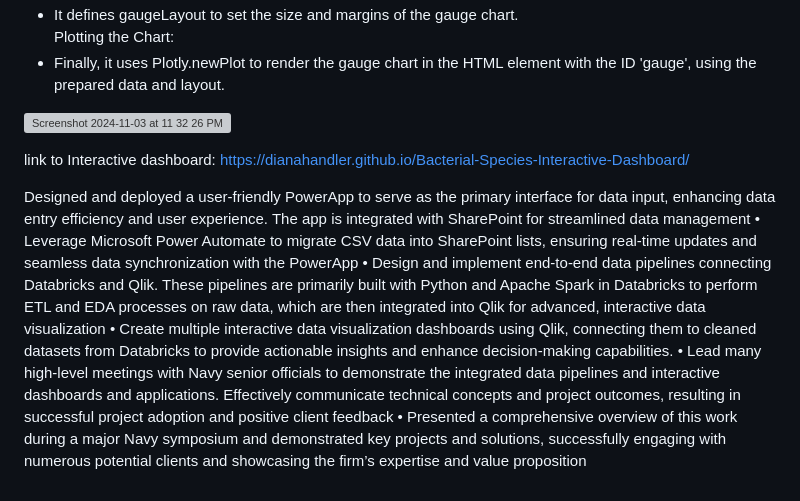
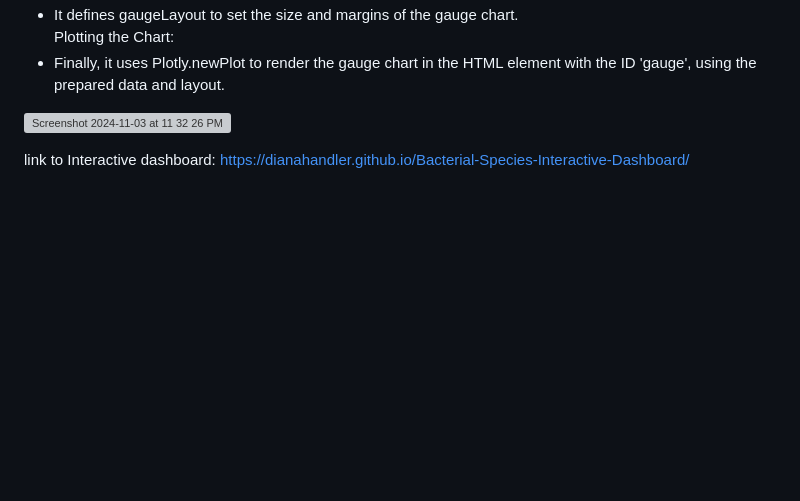
Before and after one commit to dianahandler/Bacterial-Species-Interactive-Dashboard, a Markdown page: README.md, the part around the change. Drawn GitHub-style; blank space fills up the shorter version; grey boxes are pictures that could not be loaded.

```diff
--- a/README.md
+++ b/README.md
@@ -144,15 +144,3 @@ Plotting the Chart:
 
 
 link to Interactive dashboard: https://dianahandler.github.io/Bacterial-Species-Interactive-Dashboard/
-
-
-
-
-
-
-Designed and deployed a user-friendly PowerApp to serve as the primary interface for data input, enhancing data entry efficiency and user experience. The app is integrated with SharePoint for streamlined data management
-• Leverage Microsoft Power Automate to migrate CSV data into SharePoint lists, ensuring real-time updates and seamless data synchronization with the PowerApp
-• Design and implement end-to-end data pipelines connecting Databricks and Qlik. These pipelines are primarily built with Python and Apache Spark in Databricks to perform ETL and EDA processes on raw data, which are then integrated into Qlik for advanced, interactive data visualization
-• Create multiple interactive data visualization dashboards using Qlik, connecting them to cleaned datasets from Databricks to provide actionable insights and enhance decision-making capabilities.
-• Lead many high-level meetings with Navy senior officials to demonstrate the integrated data pipelines and interactive dashboards and applications. Effectively communicate technical concepts and project outcomes, resulting in successful project adoption and positive client feedback
-• Presented a comprehensive overview of this work during a major Navy symposium and demonstrated key projects and solutions, successfully engaging with numerous potential clients and showcasing the firm’s expertise and value proposition
```
